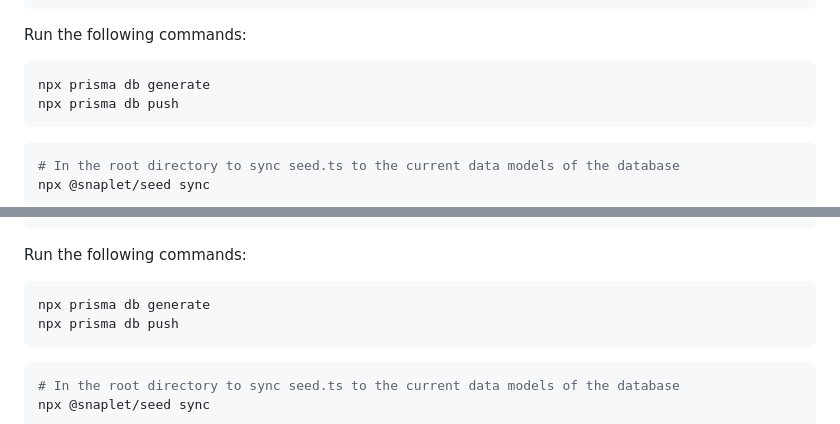
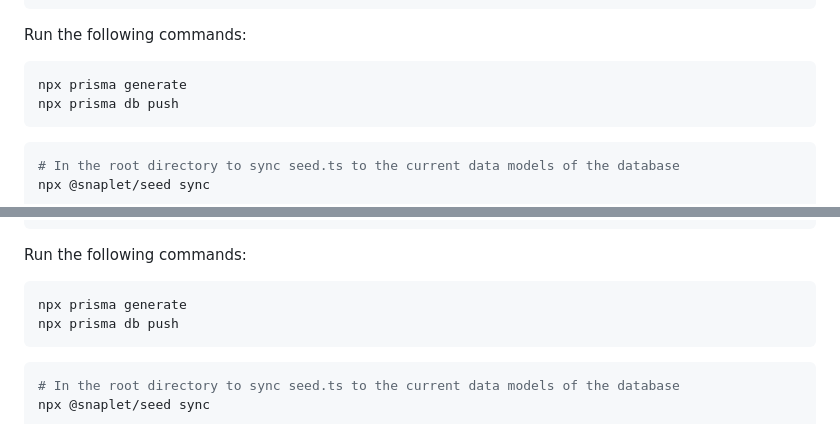
Before and after one commit to uwblueprint/sistema, a Markdown page: README.md, 2 parts joined by grey strips. Rendered like a GitHub page.

````diff
--- a/README.md
+++ b/README.md
@@ -153,7 +153,7 @@ datasource db {
 Run the following commands:
 
 ```bash
-npx prisma db generate
+npx prisma generate
 npx prisma db push
 ```
 
@@ -184,7 +184,7 @@ datasource db {
 Run the following commands:
 
 ```bash
-npx prisma db generate
+npx prisma generate
 npx prisma db push
 ```
 
````
